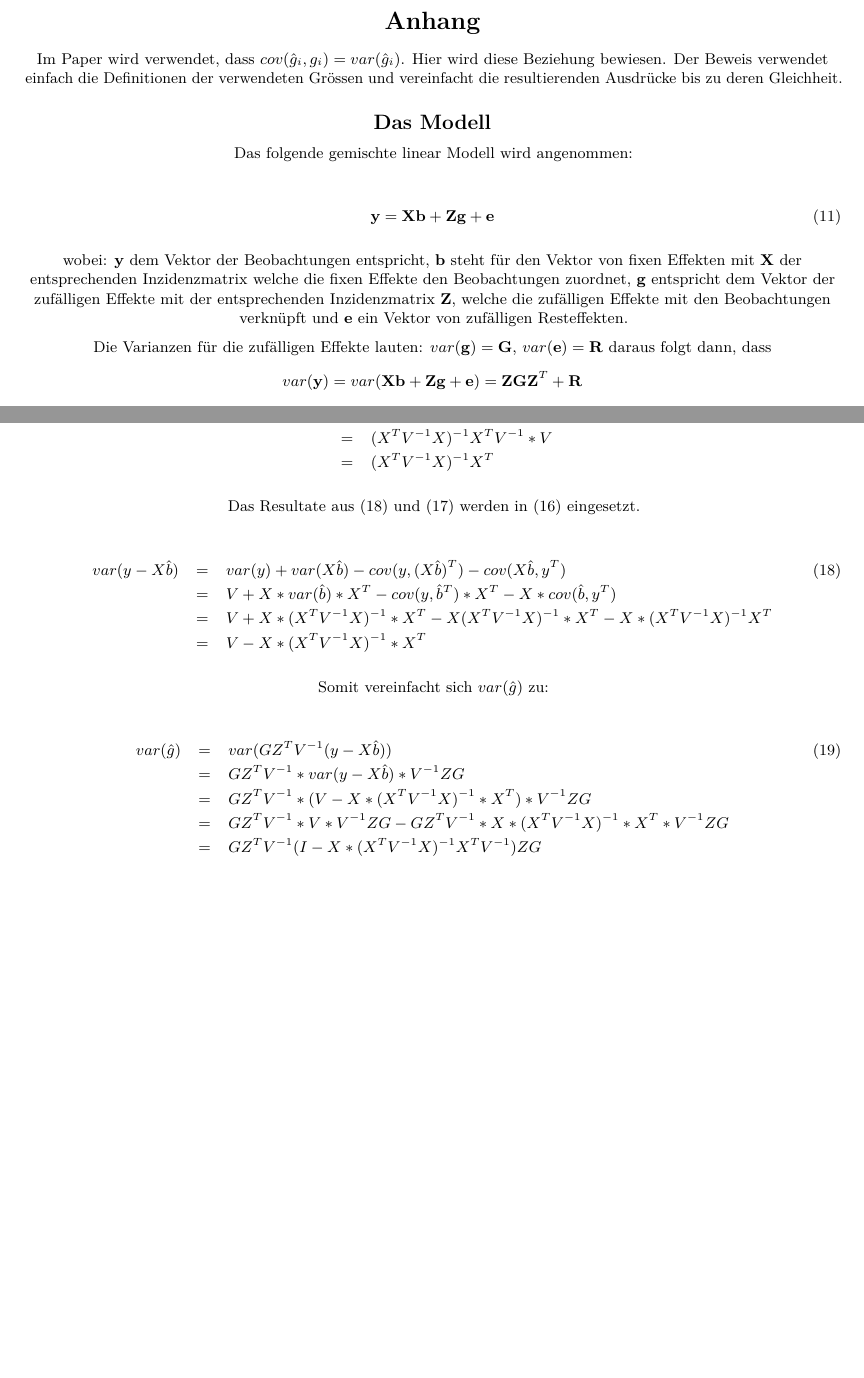
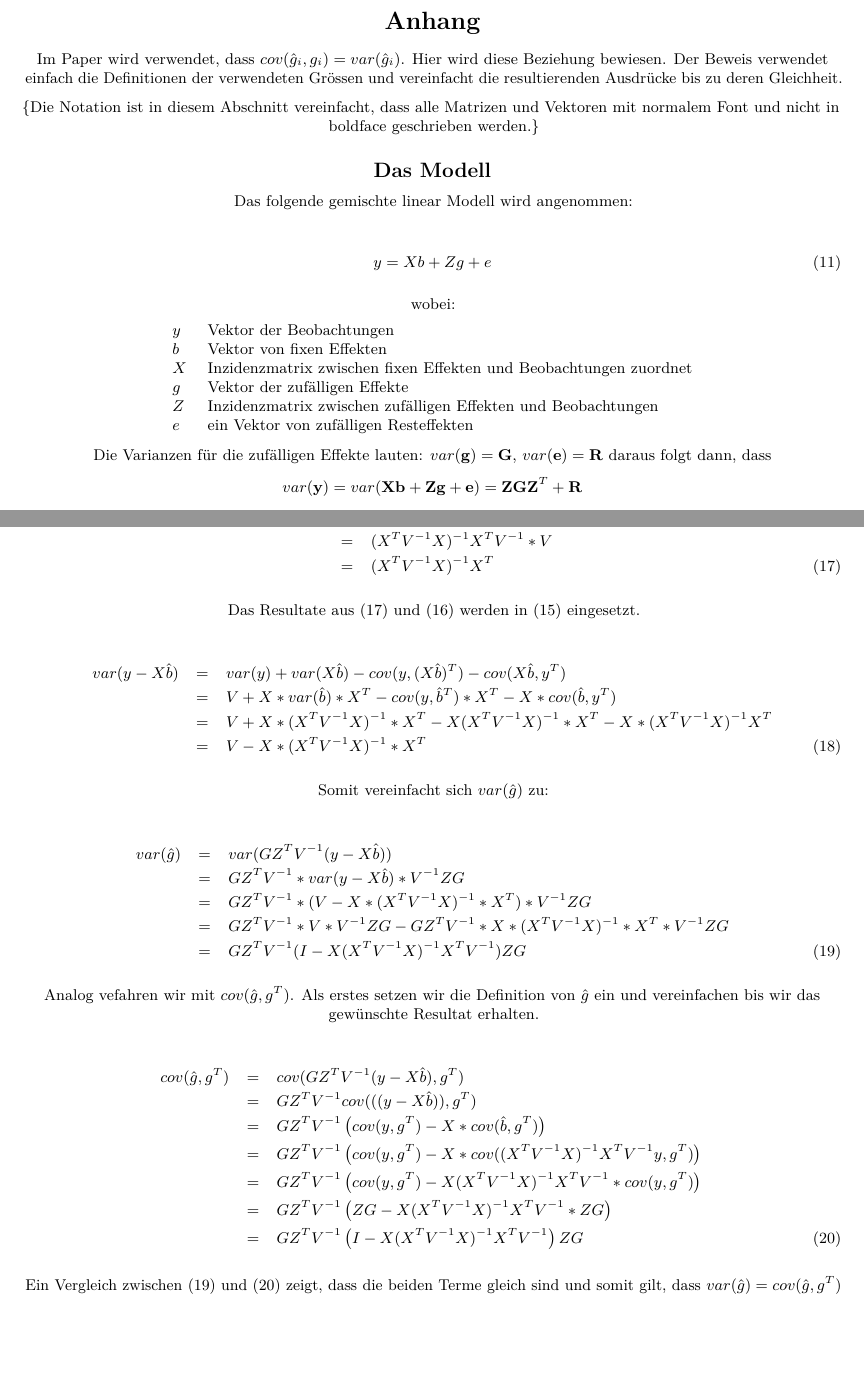
Before and after one commit to pvrqualitasag/DeRegressEbv, an R Markdown document (vignettes/DeRegressEbvSummaryGTF2009.Rmd): two parts of pages 12 and 13 of 14 before the commit and two parts of pages 13 and 14 of 15 after it, joined at a grey line, cut so that both start at the same text, the shorter picture padded with empty space. Rendered offline with R 4.5, knitr and Pandoc, then LaTeX, with nearby package versions; some code elsewhere in the file could not run offline; a font, style sheet, LaTeX package, included part or bibliography that could not be used is replaced or left out.

Commit message:
Added last part on proof

```diff
--- a/vignettes/DeRegressEbvSummaryGTF2009.Rmd
+++ b/vignettes/DeRegressEbvSummaryGTF2009.Rmd
@@ -483,17 +484,27 @@ $$\frac{\hat{g}_{i-PA}}{r_i^{2*}} =  \frac{y_i^*}{Z_i'Z_i}$$
 
 Im Paper wird verwendet, dass $cov(\hat{g}_i, g_i) = var(\hat{g}_i)$. Hier wird diese Beziehung bewiesen. Der Beweis verwendet einfach die Definitionen der verwendeten Grössen und vereinfacht die resultierenden Ausdrücke bis zu deren Gleichheit.
 
+{Die Notation ist in diesem Abschnitt vereinfacht, dass alle Matrizen und Vektoren mit normalem Font und nicht in boldface geschrieben werden.}
+
 
 ## Das Modell
 
 Das folgende gemischte linear Modell wird angenommen:
 
 \begin{equation}
-\mathbf{y} = \mathbf{X}\mathbf{b} + \mathbf{Z}\mathbf{g} + \mathbf{e}
+y = Xb + Zg + e
 \label{eq:MixedLinearModel}
 \end{equation}
 
-wobei: $\mathbf{y}$ dem Vektor der Beobachtungen entspricht, $\mathbf{b}$ steht für den Vektor von fixen Effekten mit $\mathbf{X}$ der entsprechenden Inzidenzmatrix welche die fixen Effekte den Beobachtungen zuordnet, $\mathbf{g}$ entspricht dem Vektor der zufälligen Effekte mit der entsprechenden Inzidenzmatrix $\mathbf{Z}$, welche die zufälligen Effekte mit den Beobachtungen verknüpft und $\mathbf{e}$ ein Vektor von zufälligen Resteffekten.
+wobei:
+\begin{tabular}{ll}
+$y$   &  Vektor der Beobachtungen\\
+$b$   &  Vektor von fixen Effekten\\
+$X$   &  Inzidenzmatrix zwischen fixen Effekten und Beobachtungen zuordnet\\
+$g$   &  Vektor der zufälligen Effekte\\
+$Z$   &  Inzidenzmatrix zwischen zufälligen Effekten und Beobachtungen \\
+$e$   &  ein Vektor von zufälligen Resteffekten
+\end{tabular}
 
 Die Varianzen für die zufälligen Effekte lauten: $var(\mathbf{g}) = \mathbf{G}$, $var(\mathbf{e}) = \mathbf{R}$ daraus folgt dann, dass
 $$var(\mathbf{y}) = var(\mathbf{X}\mathbf{b} + \mathbf{Z}\mathbf{g} + \mathbf{e}) = \mathbf{Z}\mathbf{G}\mathbf{Z}^T + \mathbf{R}$$
@@ -560,23 +571,38 @@ cov(\hat{b}, y^T) &=& cov((X^TV^{-1}X)^{-1}X^TV^{-1}y, y^T) \\
 Das Resultate aus (\ref{eq:CovYHatb}) und (\ref{eq:VarHatb}) werden in (\ref{eq:VarYMinusXb}) eingesetzt.
 
 \begin{eqnarray}
-var(y - X\hat{b}) &=& var(y) + var(X\hat{b}) - cov(y,(X\hat{b})^T) - cov(X\hat{b}, y^T) \\
+var(y - X\hat{b}) &=& var(y) + var(X\hat{b}) - cov(y,(X\hat{b})^T) - cov(X\hat{b}, y^T) \nonumber\\
                   &=& V + X*var(\hat{b})*X^T - cov(y,\hat{b}^T)*X^T - X*cov(\hat{b}, y^T) \nonumber \\
                   &=& V + X*(X^TV^{-1}X)^{-1}*X^T - X(X^TV^{-1}X)^{-1}*X^T - X*(X^TV^{-1}X)^{-1}X^T \nonumber \\
-                  &=& V - X*(X^TV^{-1}X)^{-1}*X^T \nonumber
+                  &=& V - X*(X^TV^{-1}X)^{-1}*X^T
 \label{eq:VarYMXb}
 \end{eqnarray}
 
 Somit vereinfacht sich $var(\hat{g})$ zu:
 
 \begin{eqnarray}
-var(\hat{g}) &=& var(GZ^TV^{-1}(y - X\hat{b})) \\
+var(\hat{g}) &=& var(GZ^TV^{-1}(y - X\hat{b})) \nonumber \\
              &=& GZ^TV^{-1} * var(y - X\hat{b}) * V^{-1}ZG \nonumber\\
              &=&  GZ^TV^{-1} * (V - X*(X^TV^{-1}X)^{-1}*X^T) * V^{-1}ZG \nonumber\\
              &=&  GZ^TV^{-1} * V * V^{-1}ZG - GZ^TV^{-1} * X*(X^TV^{-1}X)^{-1}*X^T* V^{-1}ZG \nonumber\\
-             &=&  GZ^TV^{-1} (I - X*(X^TV^{-1}X)^{-1}X^TV^{-1}) ZG \nonumber
+             &=&  GZ^TV^{-1} (I - X(X^TV^{-1}X)^{-1}X^TV^{-1}) ZG
 \label{eq:VarHatGResult}
 \end{eqnarray}
+
+Analog vefahren wir mit $cov(\hat{g}, g^T)$. Als erstes setzen wir die Definition von $\hat{g}$ ein und vereinfachen bis wir das gewünschte Resultat erhalten.
+
+\begin{eqnarray}
+cov(\hat{g}, g^T) &=& cov(GZ^TV^{-1}(y - X\hat{b}), g^T) \nonumber\\
+                  &=& GZ^TV^{-1} cov(((y - X\hat{b})), g^T) \nonumber \\
+                  &=& GZ^TV^{-1} \left(cov(y, g^T) - X*cov(\hat{b}, g^T)\right) \nonumber\\
+                  &=& GZ^TV^{-1} \left(cov(y, g^T) - X*cov((X^TV^{-1}X)^{-1}X^TV^{-1}y, g^T)\right) \nonumber\\
+                  &=& GZ^TV^{-1} \left(cov(y, g^T) - X(X^TV^{-1}X)^{-1}X^TV^{-1}*cov(y, g^T)\right) \nonumber\\
+                  &=& GZ^TV^{-1} \left(ZG - X(X^TV^{-1}X)^{-1}X^TV^{-1}*ZG\right) \nonumber\\
+                  &=& GZ^TV^{-1} \left(I - X(X^TV^{-1}X)^{-1}X^TV^{-1}\right) ZG
+\label{eq:CovHatGTrueG}
+\end{eqnarray}
+
+Ein Vergleich zwischen (\ref{eq:VarHatGResult}) und (\ref{eq:CovHatGTrueG}) zeigt, dass die beiden Terme gleich sind und somit gilt, dass $var(\hat{g}) = cov(\hat{g}, g^T)$
 
 
 \pagebreak
```
Also changed, not shown: vignettes/DeRegressEbvSummaryGTF2009.Rmd (15 more changed lines).
